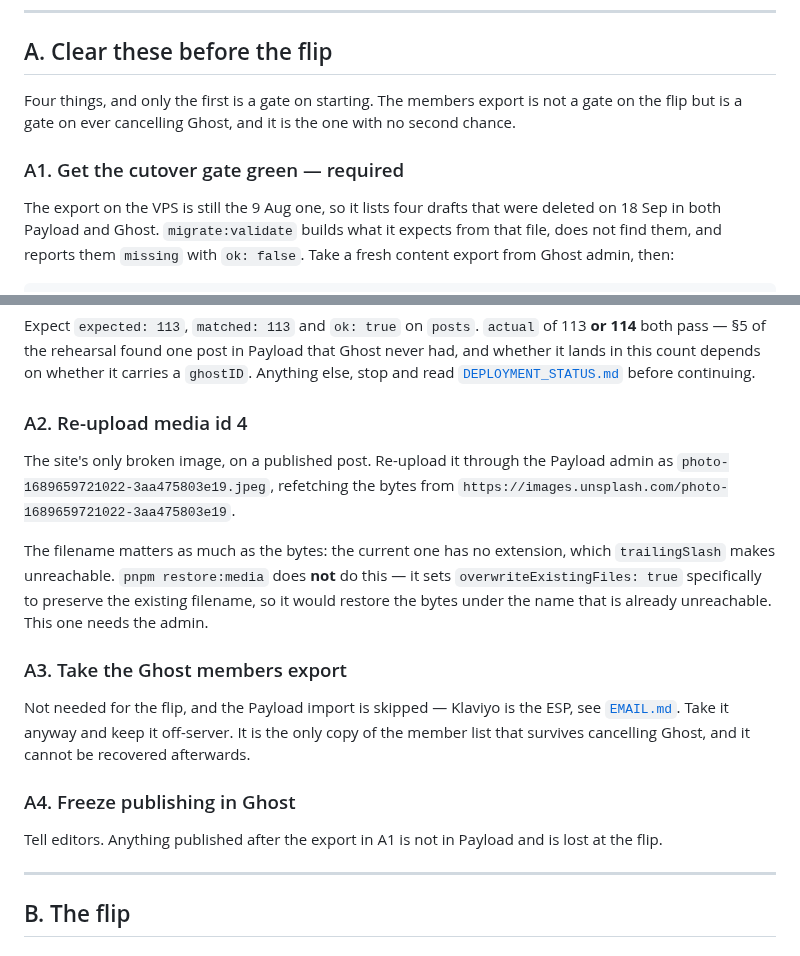
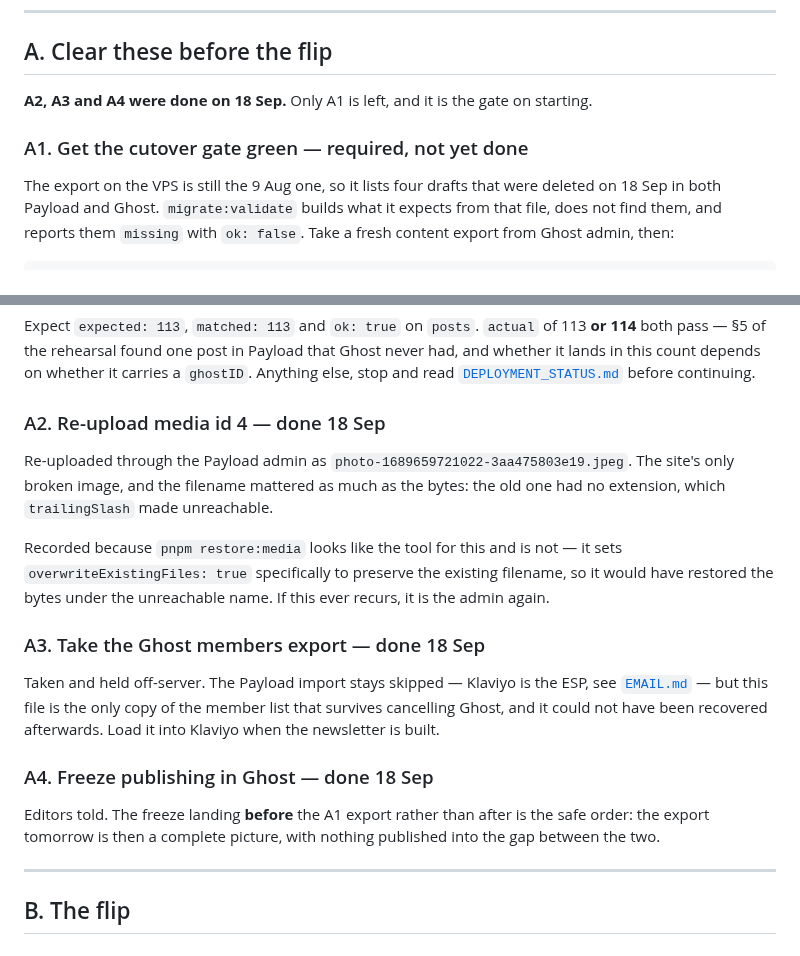
Before and after one commit to tiualvin/beyond-every-art, a Markdown page: docs/CUTOVER_DAY.md, 2 parts joined by grey strips. Rendered like a GitHub page.

```diff
--- a/docs/CUTOVER_DAY.md
+++ b/docs/CUTOVER_DAY.md
@@ -14,11 +14,10 @@ not run" at the end before doing anything that looks like an import.
 
 ## A. Clear these before the flip
 
-Four things, and only the first is a gate on starting. The members export is not
-a gate on the flip but is a gate on ever cancelling Ghost, and it is the one
-with no second chance.
+**A2, A3 and A4 were done on 18 Sep.** Only A1 is left, and it is the gate on
+starting.
 
-### A1. Get the cutover gate green — required
+### A1. Get the cutover gate green — required, not yet done
 
 The export on the VPS is still the 9 Aug one, so it lists four drafts that were
 deleted on 18 Sep in both Payload and Ghost. `migrate:validate` builds what it
@@ -46,29 +45,30 @@ Ghost never had, and whether it lands in this count depends on whether it
 carries a `ghostID`. Anything else, stop and read
 [`DEPLOYMENT_STATUS.md`](DEPLOYMENT_STATUS.md) before continuing.
 
-### A2. Re-upload media id 4
+### A2. Re-upload media id 4 — done 18 Sep
 
-The site's only broken image, on a published post. Re-upload it through the
-Payload admin as `photo-1689659721022-3aa475803e19.jpeg`, refetching the bytes
-from `https://images.unsplash.com/photo-1689659721022-3aa475803e19`.
+Re-uploaded through the Payload admin as
+`photo-1689659721022-3aa475803e19.jpeg`. The site's only broken image, and the
+filename mattered as much as the bytes: the old one had no extension, which
+`trailingSlash` made unreachable.
 
-The filename matters as much as the bytes: the current one has no extension,
-which `trailingSlash` makes unreachable. `pnpm restore:media` does **not** do
-this — it sets `overwriteExistingFiles: true` specifically to preserve the
-existing filename, so it would restore the bytes under the name that is already
-unreachable. This one needs the admin.
+Recorded because `pnpm restore:media` looks like the tool for this and is not —
+it sets `overwriteExistingFiles: true` specifically to preserve the existing
+filename, so it would have restored the bytes under the unreachable name. If
+this ever recurs, it is the admin again.
 
-### A3. Take the Ghost members export
+### A3. Take the Ghost members export — done 18 Sep
 
-Not needed for the flip, and the Payload import is skipped — Klaviyo is the ESP,
-see [`EMAIL.md`](EMAIL.md). Take it anyway and keep it off-server. It is the
-only copy of the member list that survives cancelling Ghost, and it cannot be
-recovered afterwards.
+Taken and held off-server. The Payload import stays skipped — Klaviyo is the
+ESP, see [`EMAIL.md`](EMAIL.md) — but this file is the only copy of the member
+list that survives cancelling Ghost, and it could not have been recovered
+afterwards. Load it into Klaviyo when the newsletter is built.
 
-### A4. Freeze publishing in Ghost
+### A4. Freeze publishing in Ghost — done 18 Sep
 
-Tell editors. Anything published after the export in A1 is not in Payload and is
-lost at the flip.
+Editors told. The freeze landing **before** the A1 export rather than after is
+the safe order: the export tomorrow is then a complete picture, with nothing
+published into the gap between the two.
 
 ---
 
```
Also changed, not shown: docs/DEPLOYMENT_STATUS.md (+29 -12 lines).
